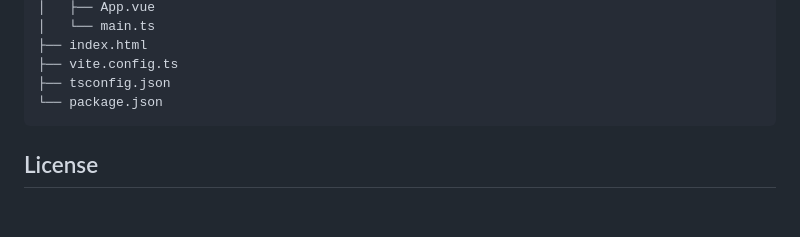
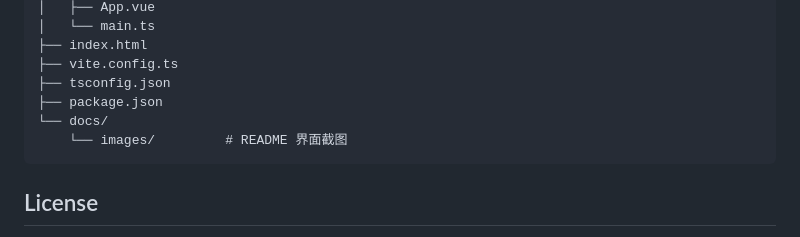
Before and after one commit to ddset-eg/IOS-wugandaou, a Markdown page: README.md, the part around one of its changes. Rendered like a GitHub page; blank space fills up the shorter version.

````diff
--- a/README.md
+++ b/README.md
@@ -54,7 +73,9 @@ ios无感盗U  获取相册项目  联系TG  [@question_05](https://t.me/questio
 ├── index.html
 ├── vite.config.ts
 ├── tsconfig.json
-└── package.json
+├── package.json
+└── docs/
+    └── images/         # README 界面截图
 ```
 
 ## License
````
Also changed, not shown: other parts of README.md (+19 -0 lines), docs/images/dashboard.png (added), docs/images/devices.png (added), docs/images/login.png (added).
